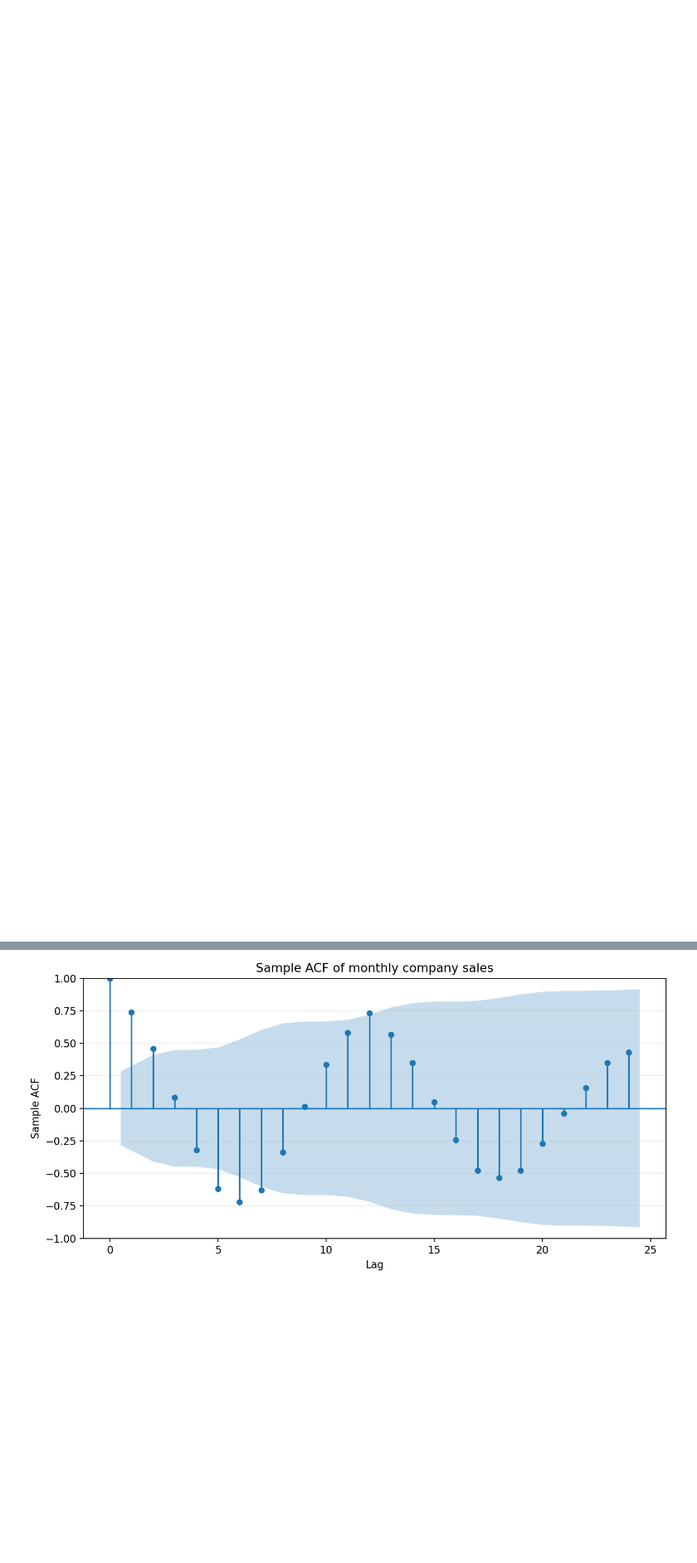
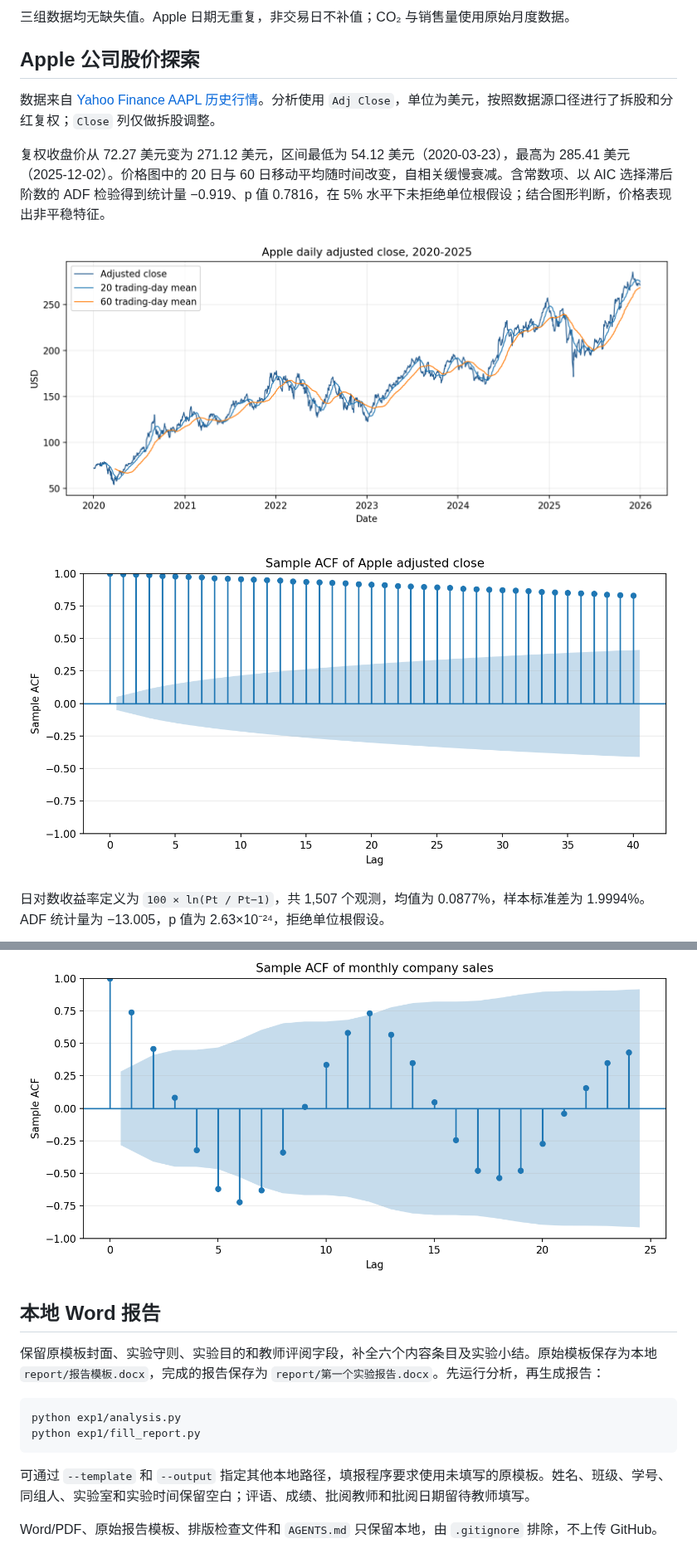
Before and after one commit to SpringFieldCafe/TimeSeriesAnalysis, a Markdown page: exp1/README.md, 2 parts joined by grey strips. Shown at 83% size. GitHub-like rendering; pictures changed too: exp1/figures/apple_price_acf.png (added), exp1/figures/apple_price_time.png (added); blank space fills up the shorter version.

Commit message:
Complete experiment 1 report and Apple stock exploration

````diff
--- a/exp1/README.md
+++ b/exp1/README.md
@@ -9,0 +28,14 @@
+三组数据均无缺失值。Apple 日期无重复，非交易日不补值；CO₂ 与销售量使用原始月度数据。
+
+## Apple 公司股价探索
+
+数据来自 [Yahoo Finance AAPL 历史行情](https://finance.yahoo.com/quote/AAPL/history/)。分析使用 `Adj Close`，单位为美元，按照数据源口径进行了拆股和分红复权；`Close` 列仅做拆股调整。
+
+复权收盘价从 72.27 美元变为 271.12 美元，区间最低为 54.12 美元（2020-03-23），最高为 285.41 美元（2025-12-02）。价格图中的 20 日与 60 日移动平均随时间改变，自相关缓慢衰减。含常数项、以 AIC 选择滞后阶数的 ADF 检验得到统计量 −0.919、p 值 0.7816，在 5% 水平下未拒绝单位根假设；结合图形判断，价格表现出非平稳特征。
+
+![Apple 复权收盘价与移动平均](figures/apple_price_time.png)
+
+![Apple 价格自相关图](figures/apple_price_acf.png)
+
+日对数收益率定义为 `100 × ln(Pt / Pt−1)`，共 1,507 个观测，均值为 0.0877%，样本标准差为 1.9994%。ADF 统计量为 −13.005，p 值为 2.63×10⁻²⁴，拒绝单位根假设。
+
@@ -21,3 +62,16 @@ Ljung–Box 检验取 10 阶滞后，统计量为 132.982，p 值为 1.15×10⁻
 ![销售量时序图](figures/sales_time.png)
 
 ![销售量样本自相关图](figures/sales_acf.png)
+
+## 本地 Word 报告
+
+保留原模板封面、实验守则、实验目的和教师评阅字段，补全六个内容条目及实验小结。原始模板保存为本地 `report/报告模板.docx`，完成的报告保存为 `report/第一个实验报告.docx`。先运行分析，再生成报告：
+
+```powershell
+python exp1/analysis.py
+python exp1/fill_report.py
+```
+
+可通过 `--template` 和 `--output` 指定其他本地路径，填报程序要求使用未填写的原模板。姓名、班级、学号、同组人、实验室和实验时间保留空白；评语、成绩、批阅教师和批阅日期留待教师填写。
+
+Word/PDF、原始报告模板、排版检查文件和 `AGENTS.md` 只保留本地，由 `.gitignore` 排除，不上传 GitHub。
````
Also changed, not shown: other parts of exp1/README.md (+35 -8 lines), exp1/figures/apple_returns_acf.png (added), exp1/figures/apple_returns_time.png (added), 8 other files.
